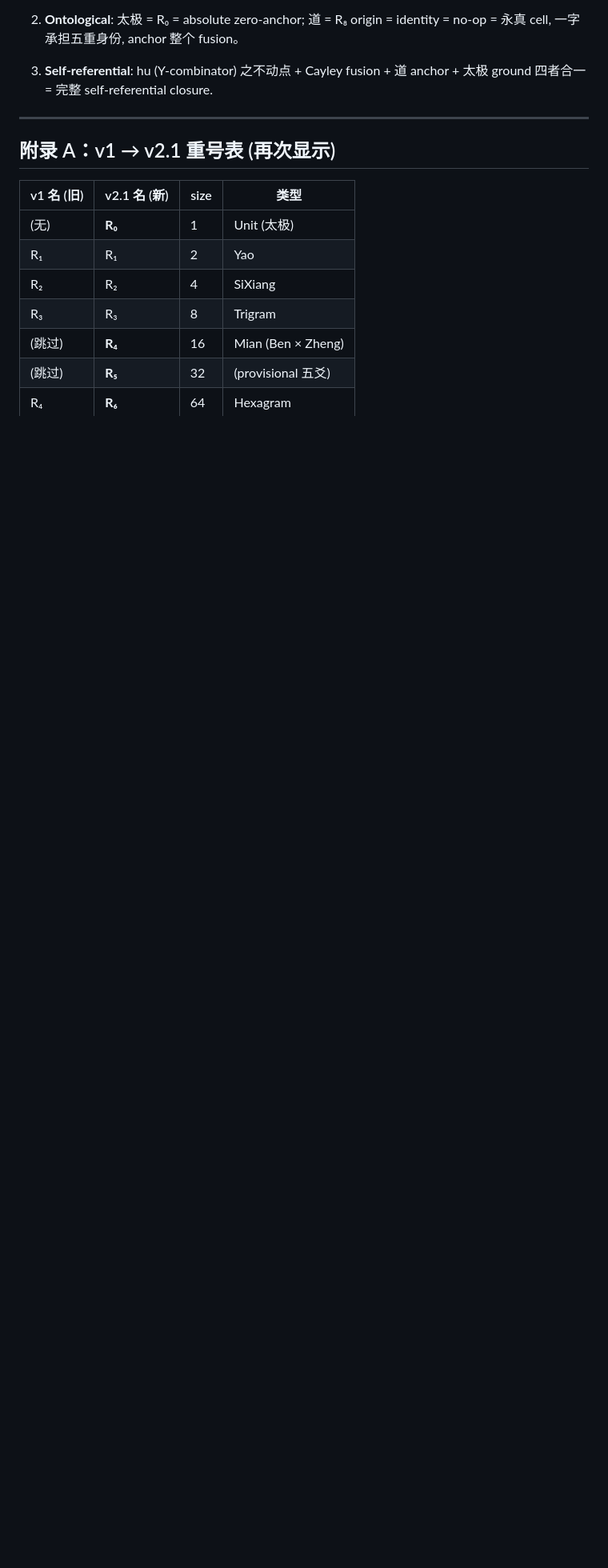
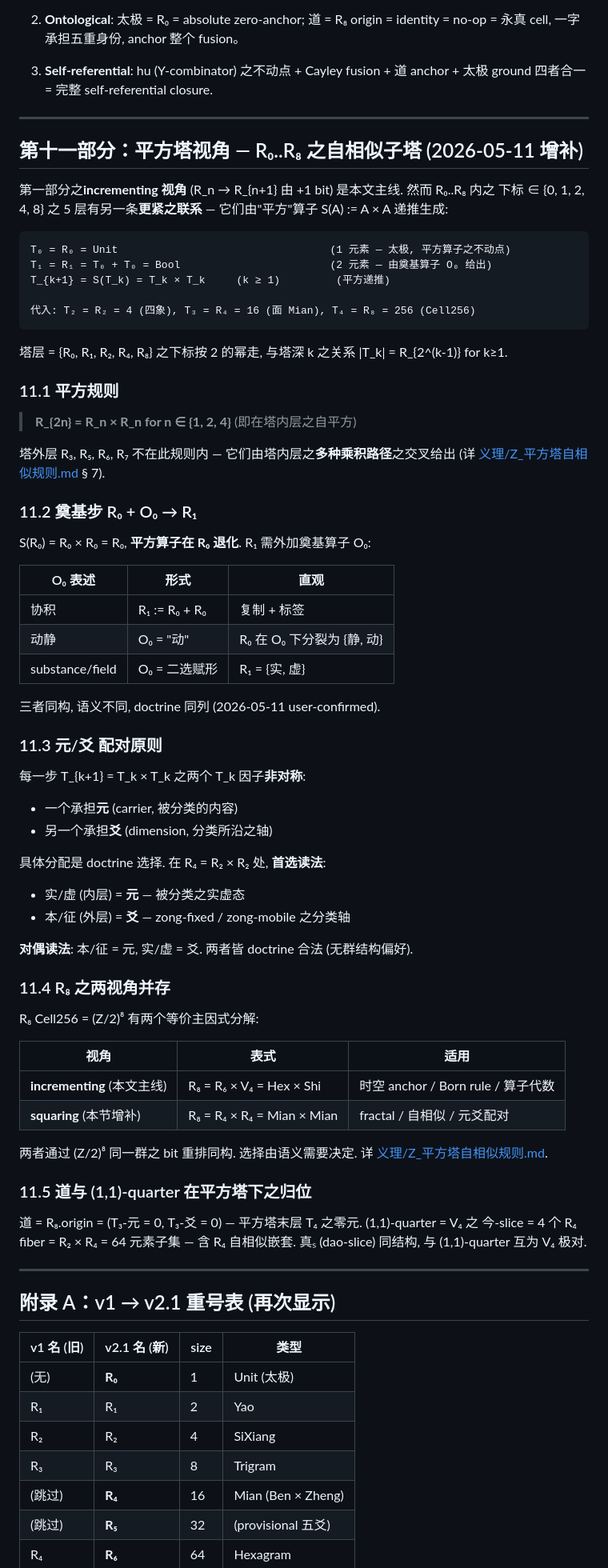
Before and after one commit to yongxu/DAO, a Markdown page: docs-next/10_formal_形式/yi-RO-hierarchy.md, the part around the change. Shown at 80% size. Rendered like a GitHub page; blank space fills up the shorter version.

````diff
--- a/docs-next/10_formal_形式/yi-RO-hierarchy.md
+++ b/docs-next/10_formal_形式/yi-RO-hierarchy.md
@@ -688,6 +688,72 @@ theorem ε_ι (c : R8) : ε (ι c) = c := ...
 
 ---
 
+## 第十一部分：平方塔视角 — R₀..R₈ 之自相似子塔 (2026-05-11 增补)
+
+第一部分之**incrementing 视角** (R_n → R_{n+1} 由 +1 bit) 是本文主线. 然而 R₀..R₈ 内之
+下标 ∈ {0, 1, 2, 4, 8} 之 5 层有另一条**更紧之联系** — 它们由"平方"算子 S(A) := A × A
+递推生成:
+
+```
+T₀ = R₀ = Unit                                  (1 元素 — 太极, 平方算子之不动点)
+T₁ = R₁ = T₀ + T₀ = Bool                        (2 元素 — 由奠基算子 O₀ 给出)
+T_{k+1} = S(T_k) = T_k × T_k     (k ≥ 1)         (平方递推)
+
+代入: T₂ = R₂ = 4 (四象), T₃ = R₄ = 16 (面 Mian), T₄ = R₈ = 256 (Cell256)
+```
+
+塔层 = {R₀, R₁, R₂, R₄, R₈} 之下标按 2 的幂走, 与塔深 k 之关系 |T_k| = R_{2^(k-1)} for k≥1.
+
+### 11.1 平方规则
+
+> **R_{2n} = R_n × R_n for n ∈ {1, 2, 4}** (即在塔内层之自平方)
+
+塔外层 R₃, R₅, R₆, R₇ 不在此规则内 — 它们由塔内层之**多种乘积路径**之交叉给出
+(详 [义理/Z_平方塔自相似规则.md](../../义理/Z_平方塔自相似规则.md) § 7).
+
+### 11.2 奠基步 R₀ + O₀ → R₁
+
+S(R₀) = R₀ × R₀ = R₀, **平方算子在 R₀ 退化**. R₁ 需外加奠基算子 O₀:
+
+| O₀ 表述 | 形式 | 直观 |
+|---------|------|------|
+| 协积 | R₁ := R₀ + R₀ | 复制 + 标签 |
+| 动静 | O₀ = "动" | R₀ 在 O₀ 下分裂为 {静, 动} |
+| substance/field | O₀ = 二选赋形 | R₁ = {实, 虚} |
+
+三者同构, 语义不同, doctrine 同列 (2026-05-11 user-confirmed).
+
+### 11.3 元/爻 配对原则
+
+每一步 T_{k+1} = T_k × T_k 之两个 T_k 因子**非对称**:
+- 一个承担**元** (carrier, 被分类的内容)
+- 另一个承担**爻** (dimension, 分类所沿之轴)
+
+具体分配是 doctrine 选择. 在 R₄ = R₂ × R₂ 处, **首选读法**:
+- 实/虚 (内层) = **元** — 被分类之实虚态
+- 本/征 (外层) = **爻** — zong-fixed / zong-mobile 之分类轴
+
+**对偶读法**: 本/征 = 元, 实/虚 = 爻. 两者皆 doctrine 合法 (无群结构偏好).
+
+### 11.4 R₈ 之两视角并存
+
+R₈ Cell256 = (Z/2)⁸ 有两个等价主因式分解:
+
+| 视角 | 表式 | 适用 |
+|------|------|------|
+| **incrementing** (本文主线) | R₈ = R₆ × V₄ = Hex × Shi | 时空 anchor / Born rule / 算子代数 |
+| **squaring** (本节增补) | R₈ = R₄ × R₄ = Mian × Mian | fractal / 自相似 / 元爻配对 |
+
+两者通过 (Z/2)⁸ 同一群之 bit 重排同构. 选择由语义需要决定. 详 [义理/Z_平方塔自相似规则.md](../../义理/Z_平方塔自相似规则.md).
+
+### 11.5 道与 (1,1)-quarter 在平方塔下之归位
+
+道 = R₈.origin = (T₃-元 = 0, T₃-爻 = 0) — 平方塔末层 T₄ 之零元.
+(1,1)-quarter = V₄ 之 今-slice = 4 个 R₄ fiber = R₂ × R₄ = 64 元素子集 — 含 R₄ 自相似嵌套.
+真ₛ (dao-slice) 同结构, 与 (1,1)-quarter 互为 V₄ 极对.
+
+---
+
 ## 附录 A：v1 → v2.1 重号表 (再次显示)
 
 | v1 名 (旧) | v2.1 名 (新) | size | 类型 |
````
Also changed, not shown: 义理/Z_平方塔自相似规则.md (added, +344 -0 lines), 六表_实虚史真/表六_256格全表.md (+5 -1 lines).
